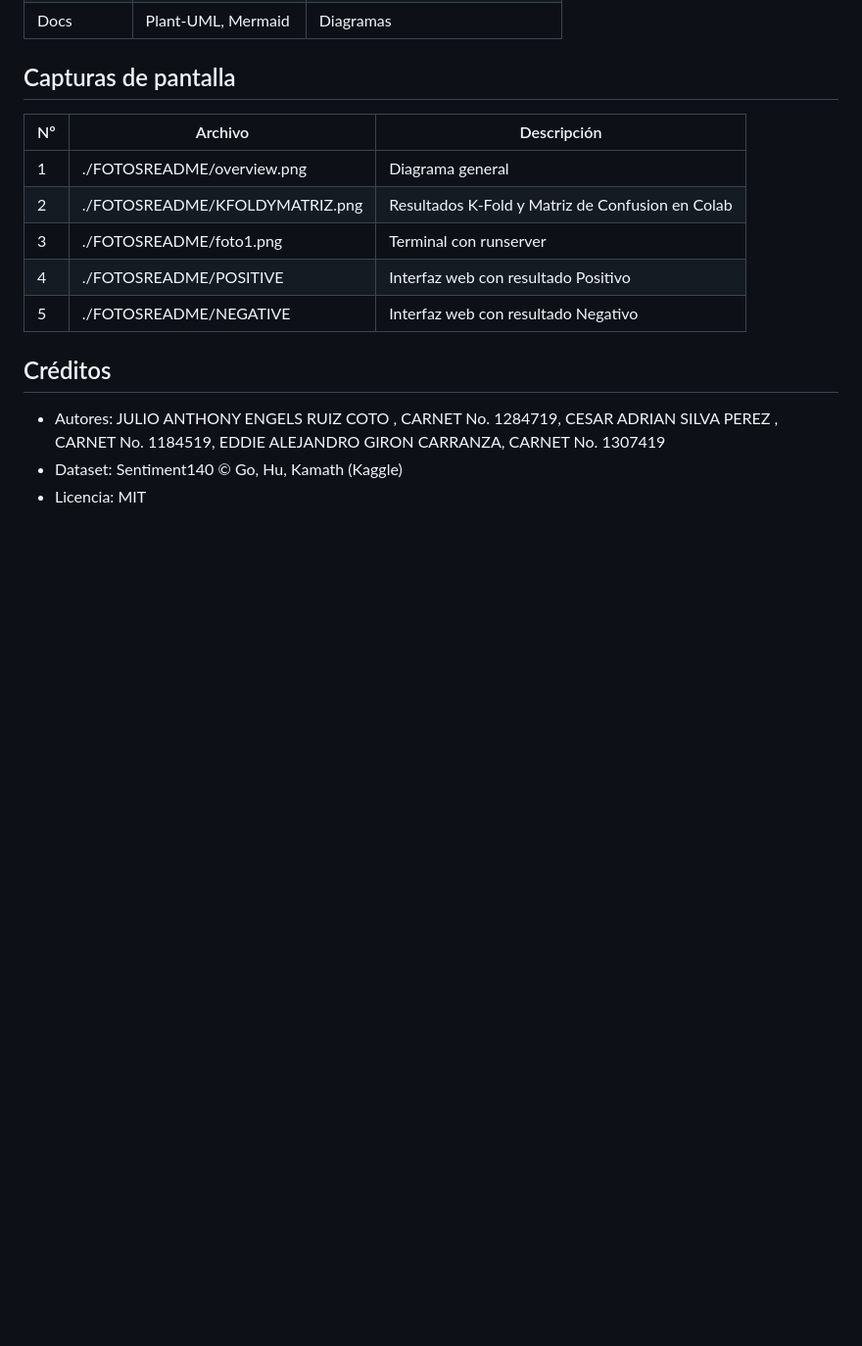
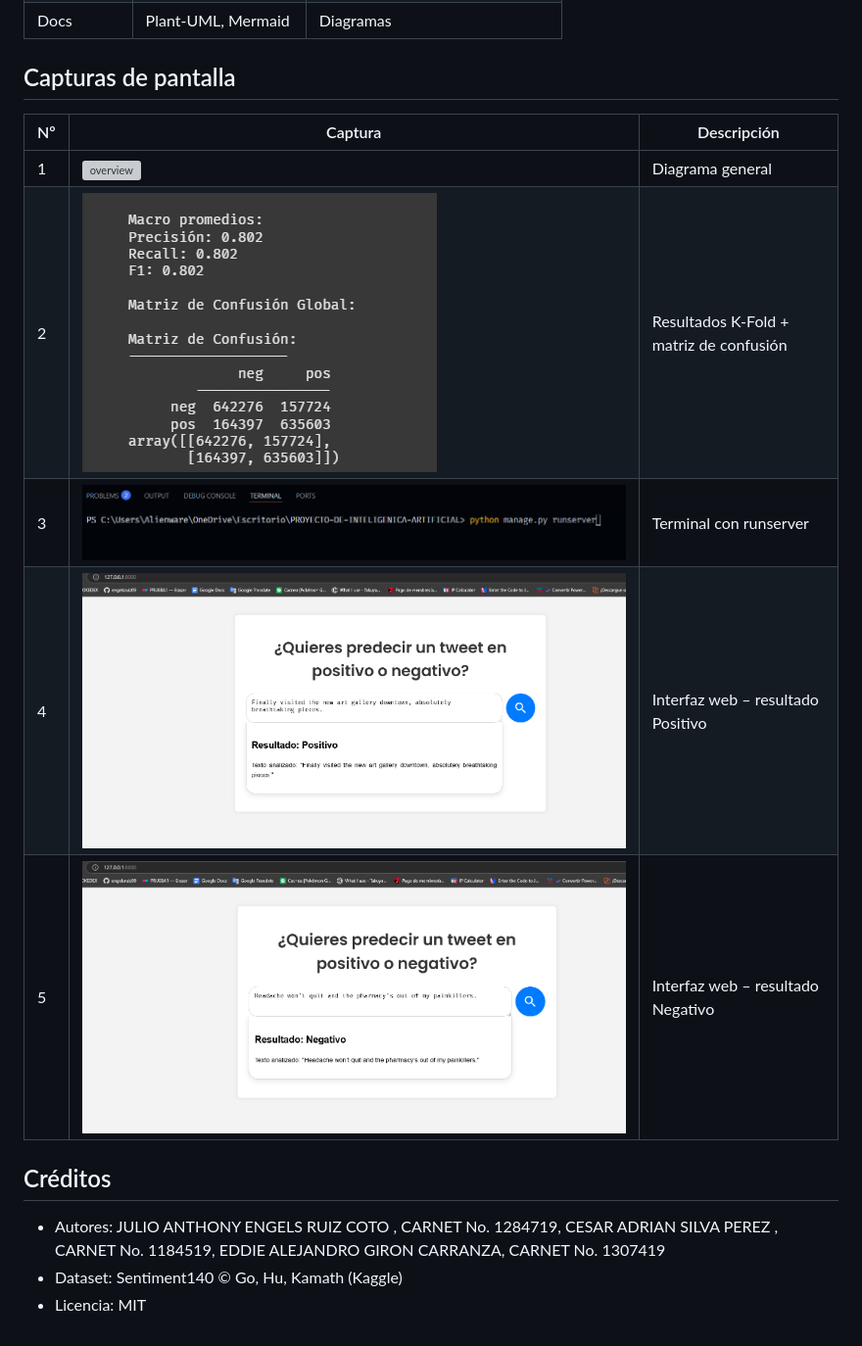
Before and after one commit to engelsruiz09/PROYECTO-DE-INTELIGENICA-ARTIFICIAL, a Markdown page: README.md, the part around the change. Shown: that part at 98% size. Rendered like a GitHub page; blank space fills up the shorter version; grey boxes are pictures that could not be loaded.

Commit message:
arreglando readme 3

```diff
--- a/README.md
+++ b/README.md
@@ -122,13 +122,14 @@ Visita http://127.0.0.1:8000/, escribe un texto y pulsa Analizar.
 
 ## Capturas de pantalla
 
-| Nº | Archivo | Descripción |
-|----|---------|-------------|
-| 1 | ./FOTOSREADME/overview.png | Diagrama general |
-| 2 | ./FOTOSREADME/KFOLDYMATRIZ.png | Resultados K‑Fold y Matriz de Confusion en Colab |
-| 3 | ./FOTOSREADME/foto1.png | Terminal con runserver |
-| 4 | ./FOTOSREADME/POSITIVE | Interfaz web con resultado Positivo|
-| 5 | ./FOTOSREADME/NEGATIVE | Interfaz web con resultado Negativo|
+| Nº | Captura | Descripción                                   |
+|----|---------|-----------------------------------------------|
+| 1  | ![overview](FOTOSREADME/overview.png) | Diagrama general |
+| 2  | ![k‑fold](FOTOSREADME/KFOLDYMATRIZ.png) | Resultados K‑Fold + matriz de confusión |
+| 3  | ![runserver](FOTOSREADME/foto1.png) | Terminal con runserver |
+| 4  | ![positivo](FOTOSREADME/POSITIVE.png) | Interfaz web – resultado Positivo |
+| 5  | ![negativo](FOTOSREADME/NEGATIVE.png) | Interfaz web – resultado Negativo |
+
 
 ## Créditos
 
```
